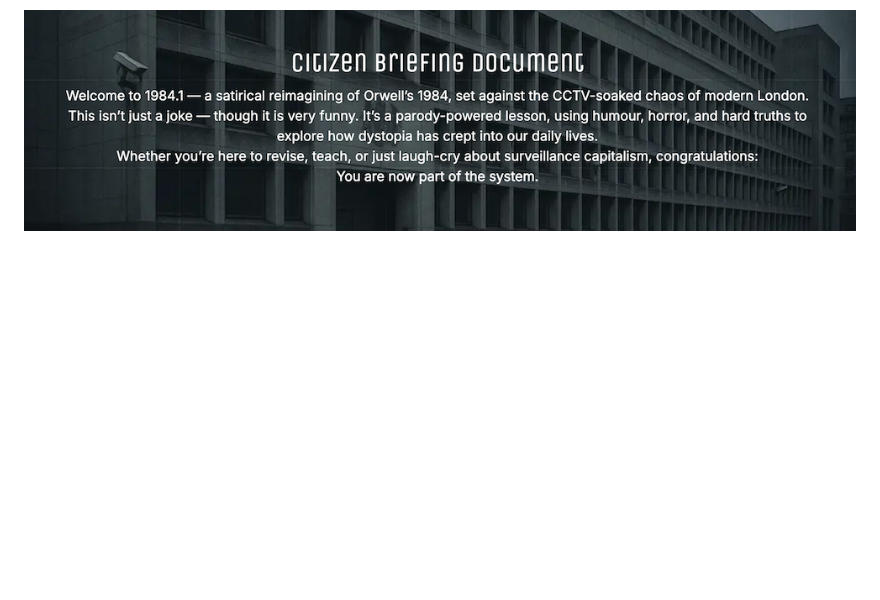
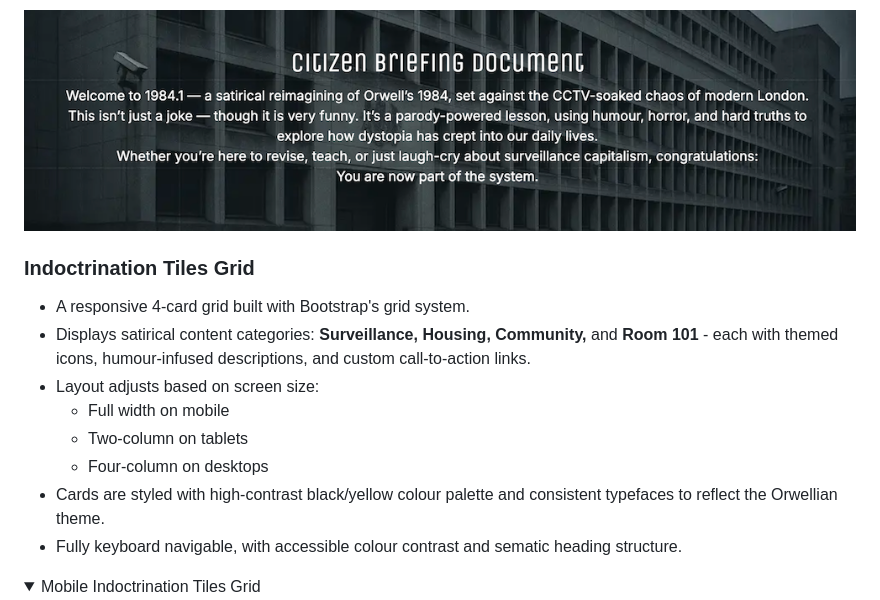
Before and after one commit to creatvie-introvert/1984-1, a Markdown page: README.md, the part around the change printed below. GitHub-like rendering; folded sections open; blank space fills up the shorter version.

Commit message:
docs: add Indoctrination Tiles Grid to README features section

```diff
--- a/README.md
+++ b/README.md
@@ -199,3 +199,17 @@ The site is designed for users who want a thought-provoking yet entertaining way
 
 ![Desktop Citizen Briefing](assets/docs/desktop-cbd.png)
 </details>
+
+### Indoctrination Tiles Grid
+- A responsive 4-card grid built with Bootstrap's grid system.
+- Displays satirical content categories: **Surveillance, Housing, Community,** and **Room 101** - each with themed icons, humour-infused descriptions, and custom call-to-action links.
+- Layout adjusts based on screen size:
+  - Full width on mobile
+  - Two-column on tablets
+  - Four-column on desktops
+- Cards are styled with high-contrast black/yellow colour palette and consistent typefaces to reflect the Orwellian theme.
+- Fully keyboard navigable, with accessible colour contrast and sematic heading structure.
+
+<details>
+<summary>Mobile Indoctrination Tiles Grid</summary>
+
```
Also changed, not shown: other parts of README.md (+14 -0 lines), assets/docs/desktop-nav-tiles.png (added), assets/docs/mobile-nav-tiles.png (added), assets/docs/tablet-nav-tiles.png (added), 1 other file.
